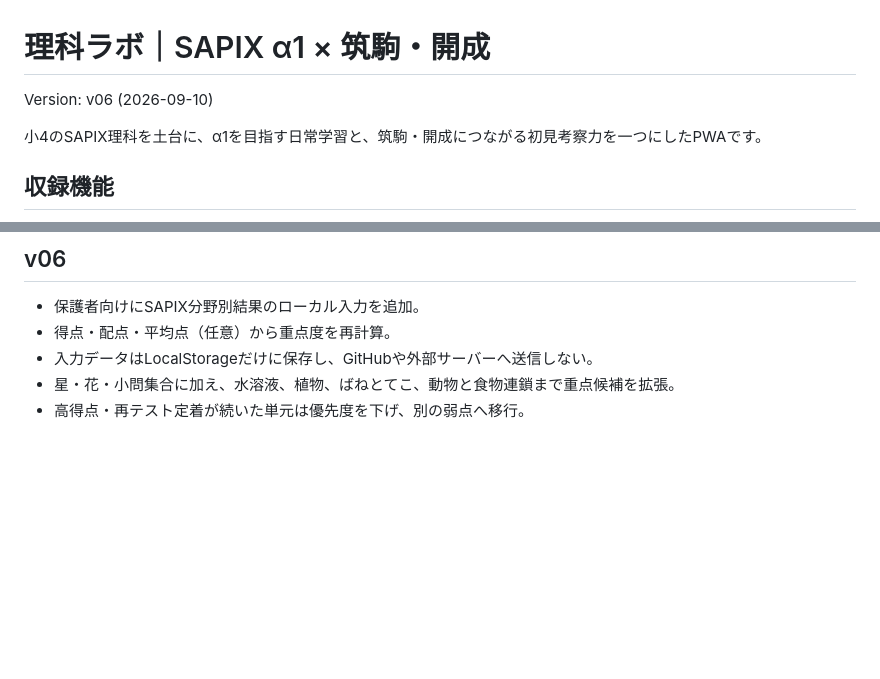
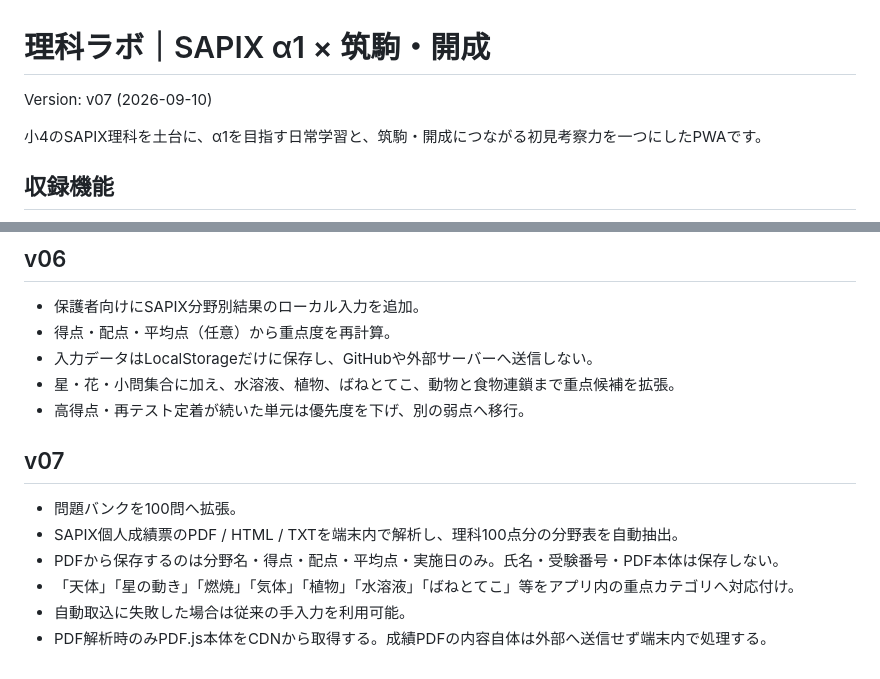
Before and after one commit to Korotarou/sansuo-champion-pwa, a Markdown page: science/README.md, 2 parts joined by grey strips. Rendered like a GitHub page; blank space fills up the shorter version.

Commit message:
Document science PWA v07

```diff
--- a/science/README.md
+++ b/science/README.md
@@ -1,6 +1,6 @@
 # 理科ラボ｜SAPIX α1 × 筑駒・開成
 
-Version: v06 (2026-09-10)
+Version: v07 (2026-09-10)
 
 小4のSAPIX理科を土台に、α1を目指す日常学習と、筑駒・開成につながる初見考察力を一つにしたPWAです。
 
@@ -54,3 +54,13 @@ SAPIX公式のクラス昇降基準を表すものではありません。校舎
 - 入力データはLocalStorageだけに保存し、GitHubや外部サーバーへ送信しない。
 - 星・花・小問集合に加え、水溶液、植物、ばねとてこ、動物と食物連鎖まで重点候補を拡張。
 - 高得点・再テスト定着が続いた単元は優先度を下げ、別の弱点へ移行。
+
+
+## v07
+
+- 問題バンクを100問へ拡張。
+- SAPIX個人成績票のPDF / HTML / TXTを端末内で解析し、理科100点分の分野表を自動抽出。
+- PDFから保存するのは分野名・得点・配点・平均点・実施日のみ。氏名・受験番号・PDF本体は保存しない。
+- 「天体」「星の動き」「燃焼」「気体」「植物」「水溶液」「ばねとてこ」等をアプリ内の重点カテゴリへ対応付け。
+- 自動取込に失敗した場合は従来の手入力を利用可能。
+- PDF解析時のみPDF.js本体をCDNから取得する。成績PDFの内容自体は外部へ送信せず端末内で処理する。
```
